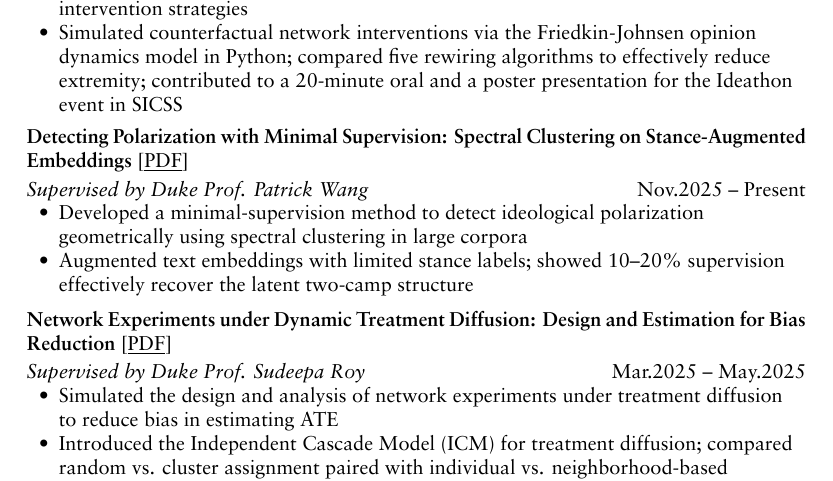
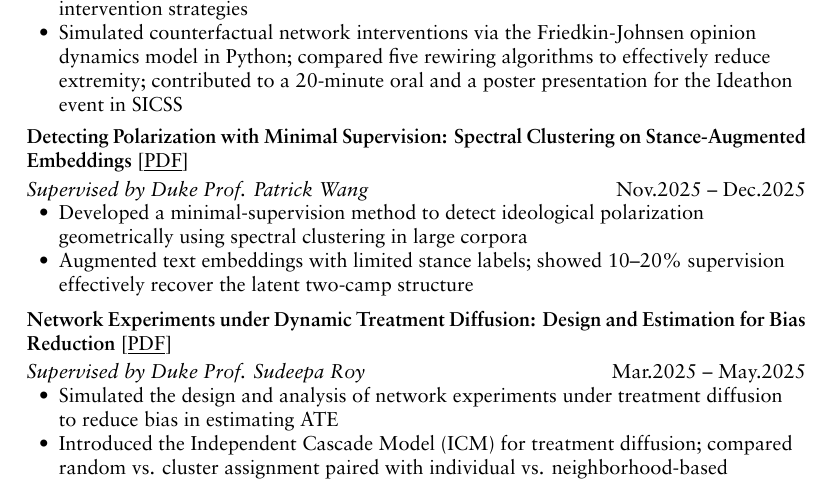
Before and after one commit to QinyangYu/qinyangyu.github.io, a LaTeX CV (_cv/main.tex): part of page 2 of 4, cut so that both start at the same text. Compiled offline with XeLaTeX.

Commit message:
Detecting Polarization: Nov.2025 – Dec.2025
Co-Authored-By: Claude Opus 5.5 <noreply@anthropic.com>

```diff
--- a/_cv/main.tex
+++ b/_cv/main.tex
@@ -114,7 +114,7 @@
 
 \projHeading
 {Detecting Polarization with Minimal Supervision: Spectral Clustering on Stance-Augmented Embeddings \weblink{https://qinyangyu.github.io/files/research/ECE_684_Final_Project.pdf}{PDF}}
-{Supervised by Duke Prof. Patrick Wang}{Nov.2025 – Present}
+{Supervised by Duke Prof. Patrick Wang}{Nov.2025 – Dec.2025}
 \itemListStart
   \myItem{Developed a minimal-supervision method to detect ideological polarization geometrically using spectral clustering in large corpora}
   \myItem{Augmented text embeddings with limited stance labels; showed 10–20\% supervision effectively recover the latent two-camp structure}
```
Also changed, not shown: research.md (+1 -1 lines).
